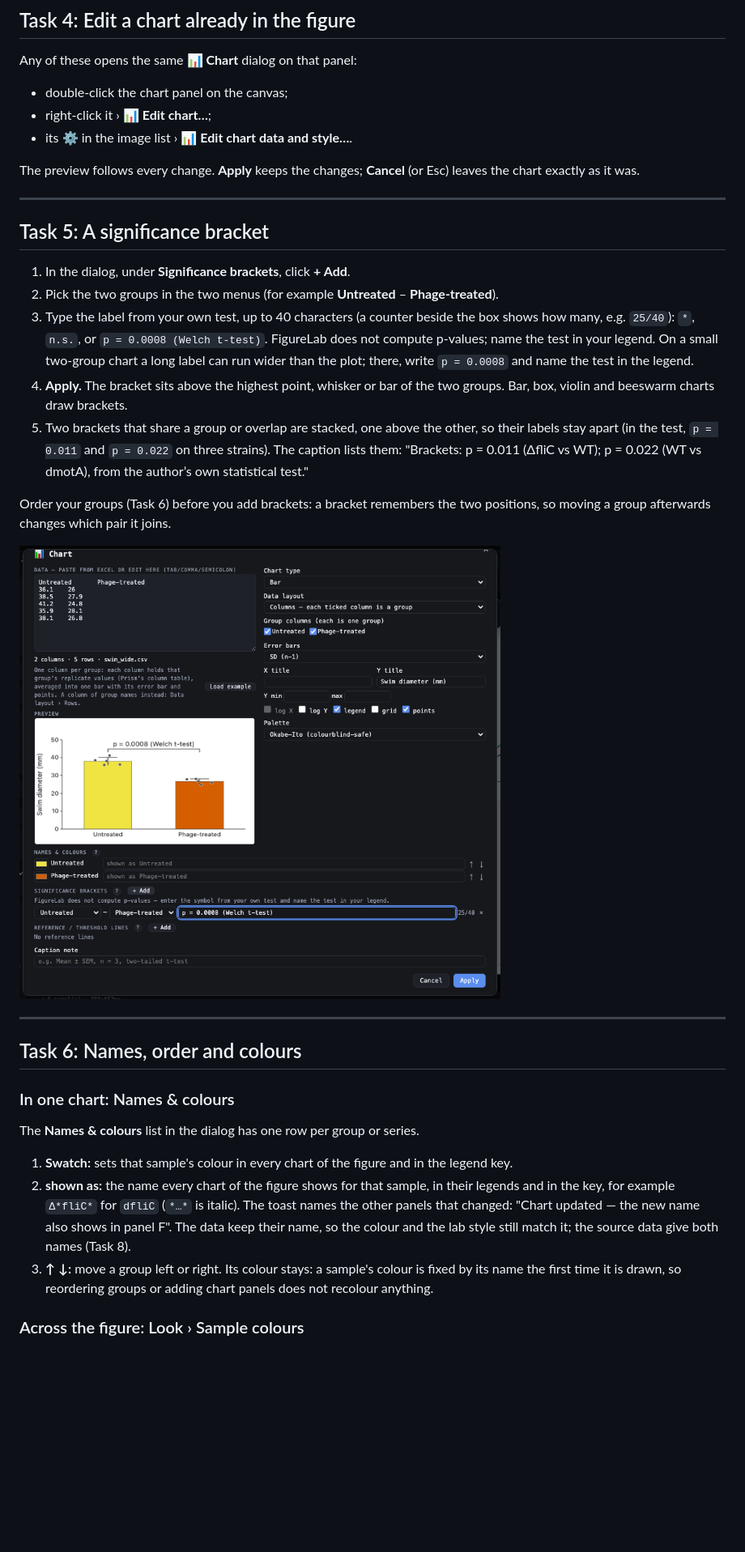
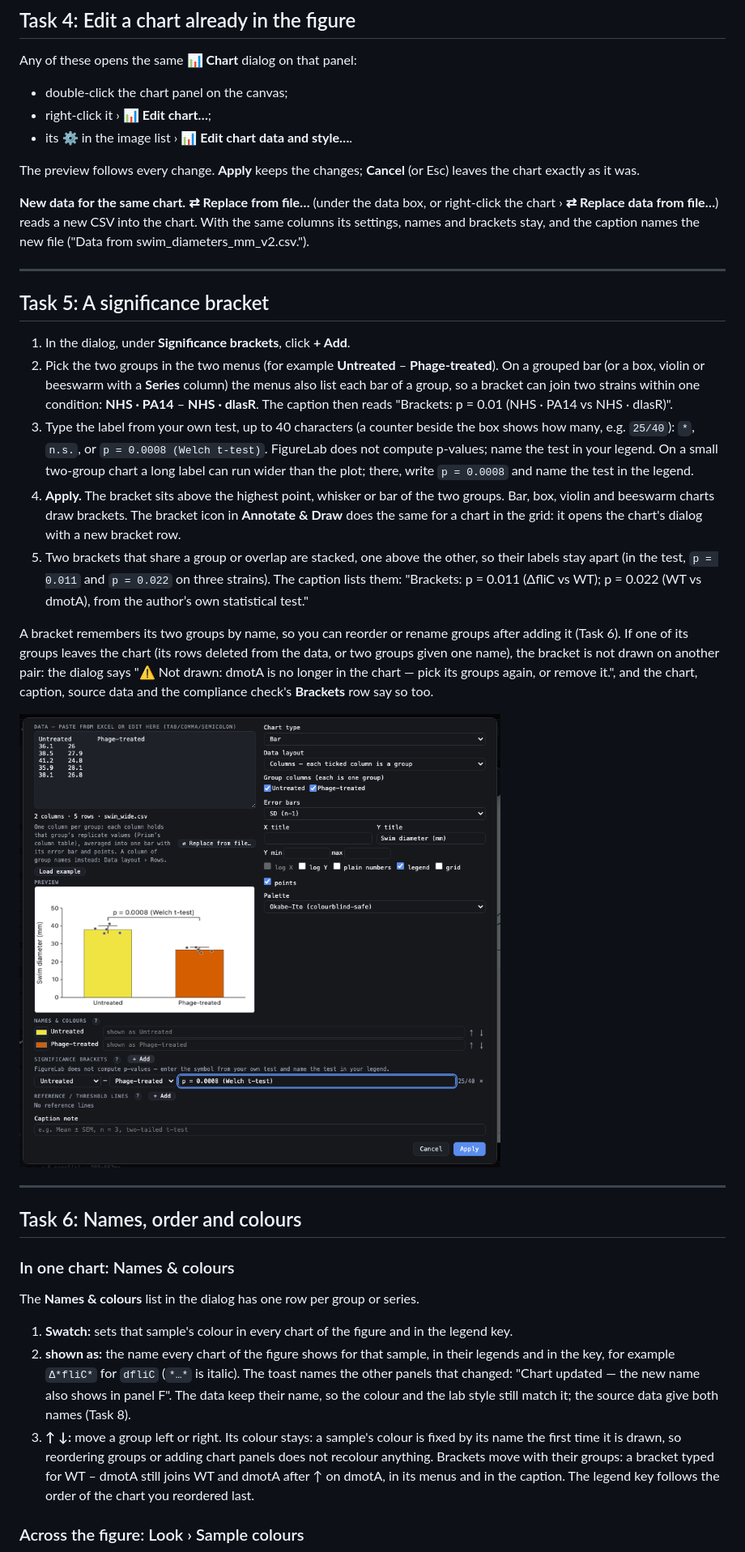
Before and after one commit to mbaffour/FigureLab, a Markdown page: docs/guides/charts.md, the part around one of its changes. Shown at 81% size. Drawn GitHub-style; pictures changed too: docs/guides/img/charts-dialog.png; blank space fills up the shorter version.

```diff
--- a/docs/guides/charts.md
+++ b/docs/guides/charts.md
@@ -79,17 +81,19 @@ Any of these opens the same **📊 Chart** dialog on that panel:
 
 The preview follows every change. **Apply** keeps the changes; **Cancel** (or Esc) leaves the chart exactly as it was.
 
+**New data for the same chart.** **⇄ Replace from file…** (under the data box, or right-click the chart › **⇄ Replace data from file…**) reads a new CSV into the chart. With the same columns its settings, names and brackets stay, and the caption names the new file ("Data from swim_diameters_mm_v2.csv.").
+
 ---
 
 ## Task 5: A significance bracket
 
 1. In the dialog, under **Significance brackets**, click **+ Add**.
-2. Pick the two groups in the two menus (for example **Untreated** – **Phage-treated**).
+2. Pick the two groups in the two menus (for example **Untreated** – **Phage-treated**). On a grouped bar (or a box, violin or beeswarm with a **Series** column) the menus also list each bar of a group, so a bracket can join two strains within one condition: **NHS · PA14** – **NHS · dlasR**. The caption then reads "Brackets: p = 0.01 (NHS · PA14 vs NHS · dlasR)".
 3. Type the label from your own test, up to 40 characters (a counter beside the box shows how many, e.g. `25/40`): `*`, `n.s.`, or `p = 0.0008 (Welch t-test)`. FigureLab does not compute p-values; name the test in your legend. On a small two-group chart a long label can run wider than the plot; there, write `p = 0.0008` and name the test in the legend.
-4. **Apply.** The bracket sits above the highest point, whisker or bar of the two groups. Bar, box, violin and beeswarm charts draw brackets.
+4. **Apply.** The bracket sits above the highest point, whisker or bar of the two groups. Bar, box, violin and beeswarm charts draw brackets. The bracket icon in **Annotate & Draw** does the same for a chart in the grid: it opens the chart's dialog with a new bracket row.
 5. Two brackets that share a group or overlap are stacked, one above the other, so their labels stay apart (in the test, `p = 0.011` and `p = 0.022` on three strains). The caption lists them: "Brackets: p = 0.011 (ΔfliC vs WT); p = 0.022 (WT vs dmotA), from the author’s own statistical test."
 
-Order your groups (Task 6) before you add brackets: a bracket remembers the two positions, so moving a group afterwards changes which pair it joins.
+A bracket remembers its two groups by name, so you can reorder or rename groups after adding it (Task 6). If one of its groups leaves the chart (its rows deleted from the data, or two groups given one name), the bracket is not drawn on another pair: the dialog says "⚠ Not drawn: dmotA is no longer in the chart — pick its groups again, or remove it.", and the chart, caption, source data and the compliance check's **Brackets** row say so too.
 
 ![The Chart dialog for a wide table: Bar, Data layout Columns, SD error bars with points, and a bracket labelled p = 0.0008 (Welch t-test)](img/charts-dialog.png)
 
@@ -103,7 +107,7 @@ The **Names & colours** list in the dialog has one row per group or series.
 
 1. **Swatch:** sets that sample's colour in every chart of the figure and in the legend key.
 2. **shown as:** the name every chart of the figure shows for that sample, in their legends and in the key, for example `Δ*fliC*` for `dfliC` (`*…*` is italic). The toast names the other panels that changed: "Chart updated — the new name also shows in panel F". The data keep their name, so the colour and the lab style still match it; the source data give both names (Task 8).
-3. **↑ ↓:** move a group left or right. Its colour stays: a sample's colour is fixed by its name the first time it is drawn, so reordering groups or adding chart panels does not recolour anything.
+3. **↑ ↓:** move a group left or right. Its colour stays: a sample's colour is fixed by its name the first time it is drawn, so reordering groups or adding chart panels does not recolour anything. Brackets move with their groups: a bracket typed for WT – dmotA still joins WT and dmotA after ↑ on dmotA, in its menus and in the caption. The legend key follows the order of the chart you reordered last.
 
 ### Across the figure: Look › Sample colours
 
```
Also changed, not shown: other parts of docs/guides/charts.md (+15 -9 lines), 1 other file.
